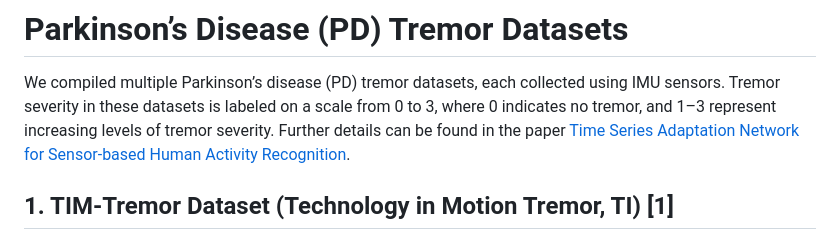
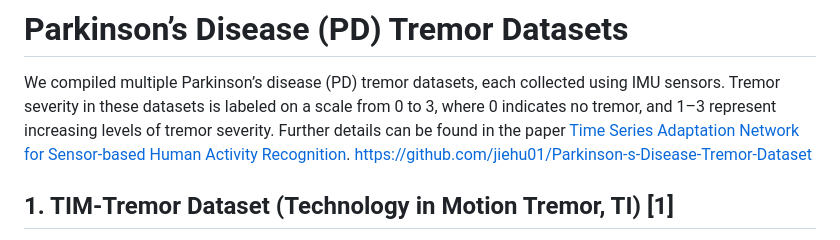
Before and after one commit to jiehu01/Parkinson-s-Disease-Tremor-Dataset, a Markdown page: README.md, the part around the change. Rendered like a GitHub page.

Commit message:
Update README.md
add github link

```diff
--- a/README.md
+++ b/README.md
@@ -1,6 +1,7 @@
 # Parkinson’s Disease (PD) Tremor Datasets
 
 We compiled multiple Parkinson’s disease (PD) tremor datasets, each collected using IMU sensors. Tremor severity in these datasets is labeled on a scale from 0 to 3, where 0 indicates no tremor, and 1–3 represent increasing levels of tremor severity. Further details can be found in the paper [Time Series Adaptation Network for Sensor-based Human Activity Recognition](#ref4).
+https://github.com/jiehu01/Parkinson-s-Disease-Tremor-Dataset
 
 ## 1. TIM-Tremor Dataset (Technology in Motion Tremor, TI) [1]
 
```
